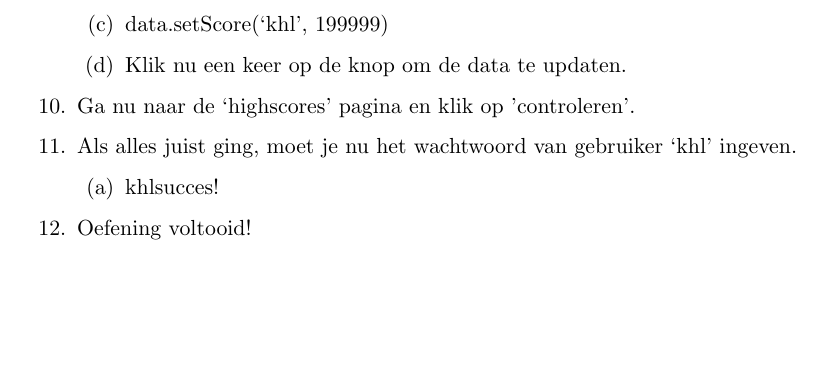
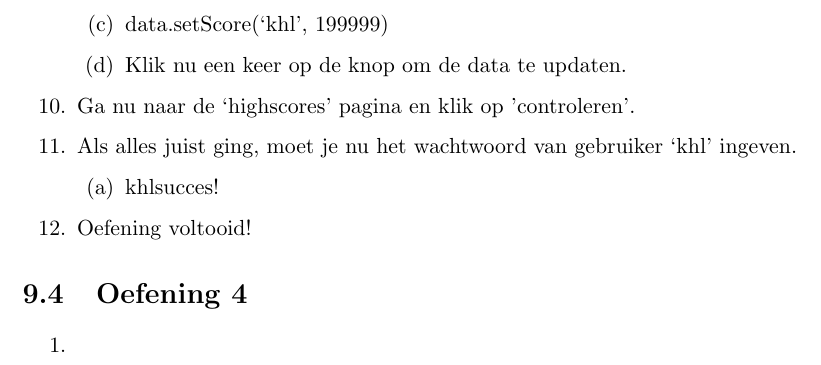
Before and after one commit to adriaandens/Eindwerk-Verslag, a LaTeX document (verslag_oefeningen.tex, which reads verslag_oefeningen/complex/oef4.tex): part of page 50 of 50, cut so that both start at the same text, the shorter picture padded with empty space. Compiled offline with pdfLaTeX.

Commit message:
Complex 4 toegevoegd, nog niet opgelost

```diff
--- a/verslag_oefeningen.tex
+++ b/verslag_oefeningen.tex
@@ -221,5 +221,7 @@ backgroundcolor=\color{lbcolor}
 \input{verslag_oefeningen/complex/oef2.tex}
 \section{Oefening 3}
 \input{verslag_oefeningen/complex/oef3.tex}
+\section{Oefening 4}
+\input{verslag_oefeningen/complex/oef4.tex}
 \newpage
 \end{document}
--- /dev/null
+++ b/verslag_oefeningen/complex/oef4.tex
@@ -0,0 +1,3 @@
+\begin{enumerate}
+\item
+\end{enumerate}
```
